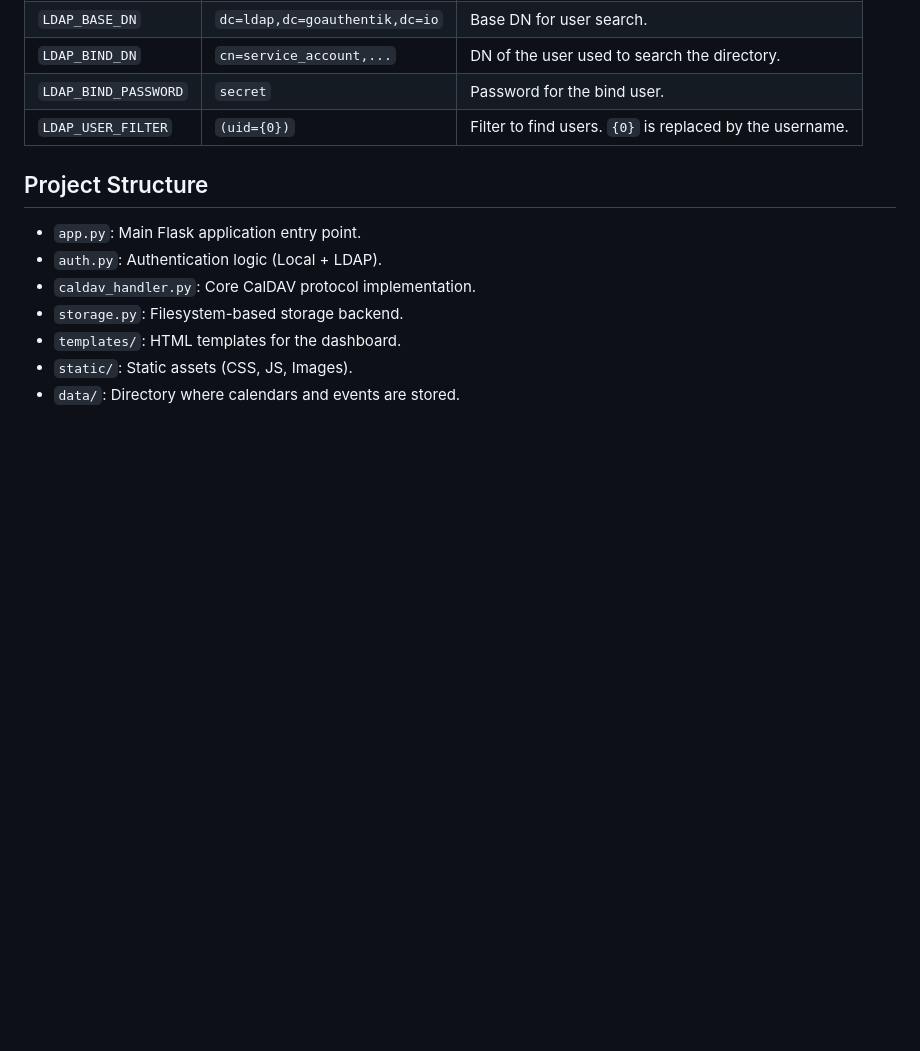
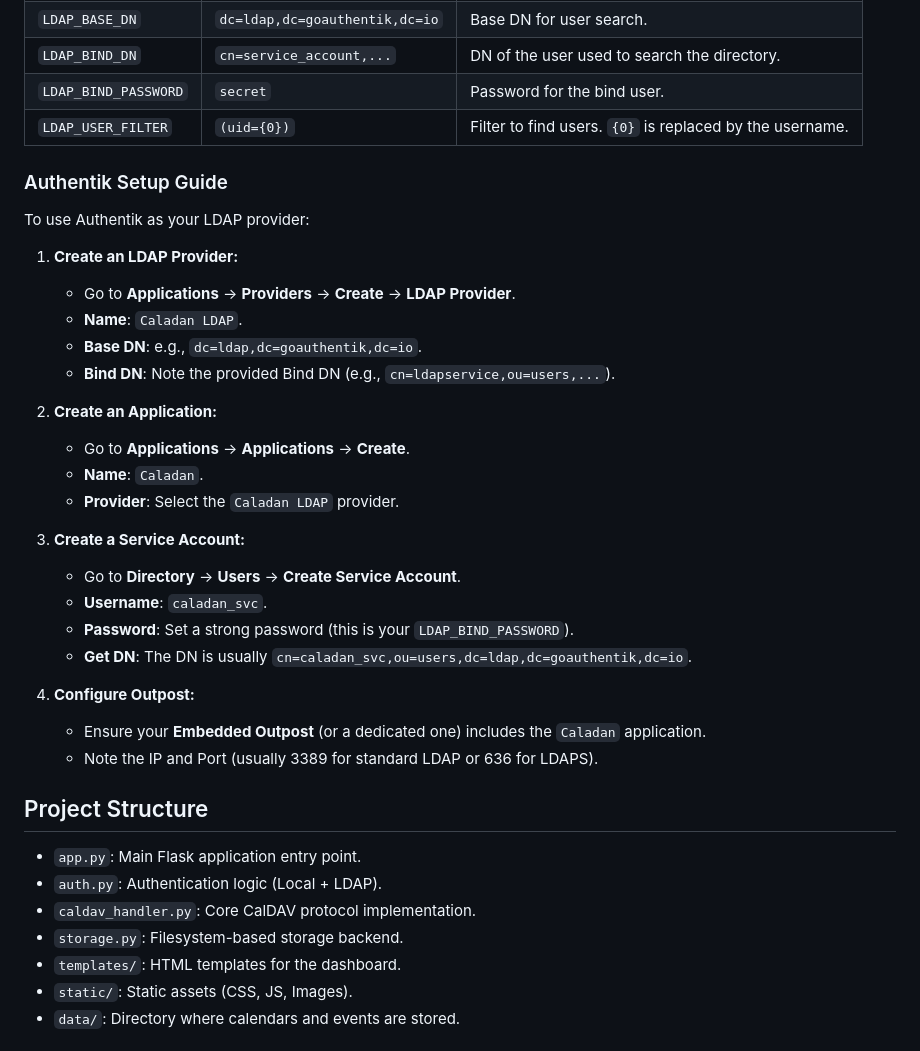
Before and after one commit to gafr/caladan, a Markdown page: README.md, the part around the change. GitHub-like rendering; blank space fills up the shorter version.

Commit message:
Docs: Add detailed Authentik LDAP setup guide

```diff
--- a/README.md
+++ b/README.md
@@ -77,6 +77,31 @@ Integrate with an external identity provider.
 | `LDAP_BIND_PASSWORD` | `secret` | Password for the bind user. |
 | `LDAP_USER_FILTER` | `(uid={0})` | Filter to find users. `{0}` is replaced by the username. |
 
+### Authentik Setup Guide
+
+To use Authentik as your LDAP provider:
+
+1.  **Create an LDAP Provider:**
+    -   Go to **Applications** -> **Providers** -> **Create** -> **LDAP Provider**.
+    -   **Name**: `Caladan LDAP`.
+    -   **Base DN**: e.g., `dc=ldap,dc=goauthentik,dc=io`.
+    -   **Bind DN**: Note the provided Bind DN (e.g., `cn=ldapservice,ou=users,...`).
+
+2.  **Create an Application:**
+    -   Go to **Applications** -> **Applications** -> **Create**.
+    -   **Name**: `Caladan`.
+    -   **Provider**: Select the `Caladan LDAP` provider.
+
+3.  **Create a Service Account:**
+    -   Go to **Directory** -> **Users** -> **Create Service Account**.
+    -   **Username**: `caladan_svc`.
+    -   **Password**: Set a strong password (this is your `LDAP_BIND_PASSWORD`).
+    -   **Get DN**: The DN is usually `cn=caladan_svc,ou=users,dc=ldap,dc=goauthentik,dc=io`.
+
+4.  **Configure Outpost:**
+    -   Ensure your **Embedded Outpost** (or a dedicated one) includes the `Caladan` application.
+    -   Note the IP and Port (usually 3389 for standard LDAP or 636 for LDAPS).
+
 ## Project Structure
 
 -   `app.py`: Main Flask application entry point.
```
